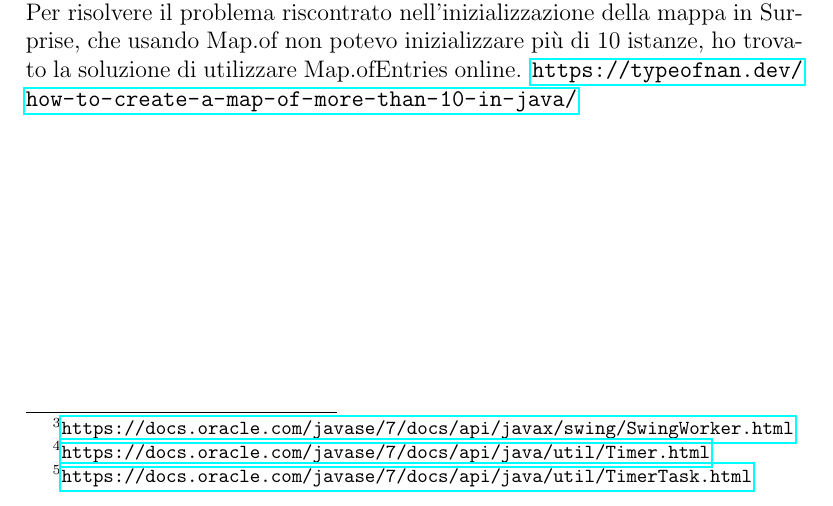
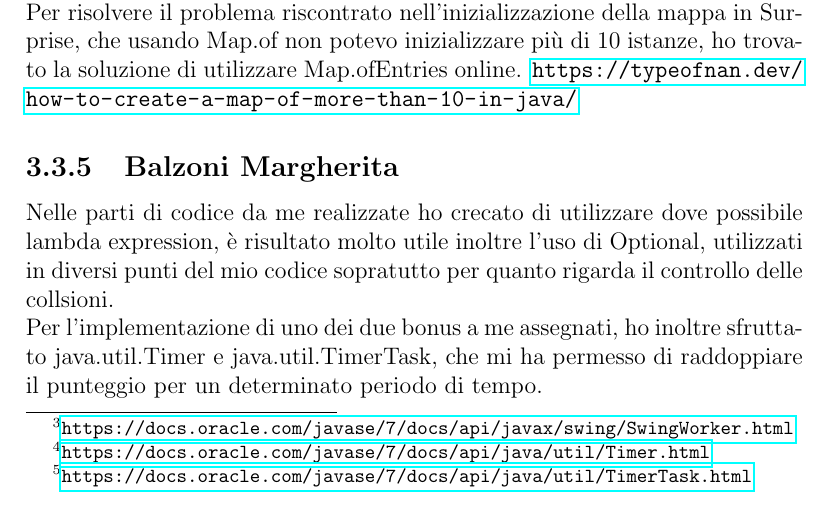
Before and after one commit to metaphori/Student-Project-OOP22-Balzoni-Castiglioni-Desiderio-Foschi-Ruggeri-arkanoid, a LaTeX document (relation/Relazione.tex): part of page 38 of 43, cut so that both start at the same text. Compiled offline with pdfLaTeX.

Commit message:
Added my part in Note di Sviluppo

```diff
--- a/relation/Relazione.tex
+++ b/relation/Relazione.tex
@@ -589,13 +589,16 @@ Nelle mia parte di progetto ho cercato di utilizzare il più possibile:
     \item javax.swing.SwingWorker\footnote{\url{https://docs.oracle.com/javase/7/docs/api/javax/swing/SwingWorker.html}} per la realizzazione del game loop.
     \item java.util.Timer\footnote{\url{https://docs.oracle.com/javase/7/docs/api/java/util/Timer.html}} e java.util.TimerTask\footnote{\url{https://docs.oracle.com/javase/7/docs/api/java/util/TimerTask.html}} per l'implementazione di un metodo bonus e per l'apparizione della scritta del bonus preso.
 \end{itemize}
+
 L'unica fonte che ho utilizzato è stata {\url{https://www.youtube.com/watch?v=HUuiGW6TyfI}} per comprendere il funzionamento della
 classe SwingWorker, oltre alla documentazione Oracle.
 \subsection{Ruggeri Simone}
 Nelle parti di codice di mia responsabilità ho cercato di utilizzare le lambda expression dove possibile.\\
 Per risolvere il problema riscontrato nell'inizializzazione della mappa in Surprise, che usando Map.of non potevo inizializzare più di
 10 istanze, ho trovato la soluzione di utilizzare Map.ofEntries online. {\url{https://typeofnan.dev/how-to-create-a-map-of-more-than-10-in-java/}}
-
+\subsection{Balzoni Margherita}
+Nelle parti di codice da me realizzate ho crecato di utilizzare dove possibile lambda expression, è risultato molto utile inoltre l'uso di Optional, utilizzati in diversi punti del mio codice sopratutto per quanto rigarda il controllo delle collsioni.
+\\Per l'implementazione di uno dei due bonus a me assegnati, ho inoltre sfruttato java.util.Timer e java.util.TimerTask, che mi ha permesso di raddoppiare il punteggio per un determinato periodo di tempo.
 \chapter{Commenti finali}
 \section{Autovalutazione e lavori futuri}
 \subsection{Foschi Virginia}
```
